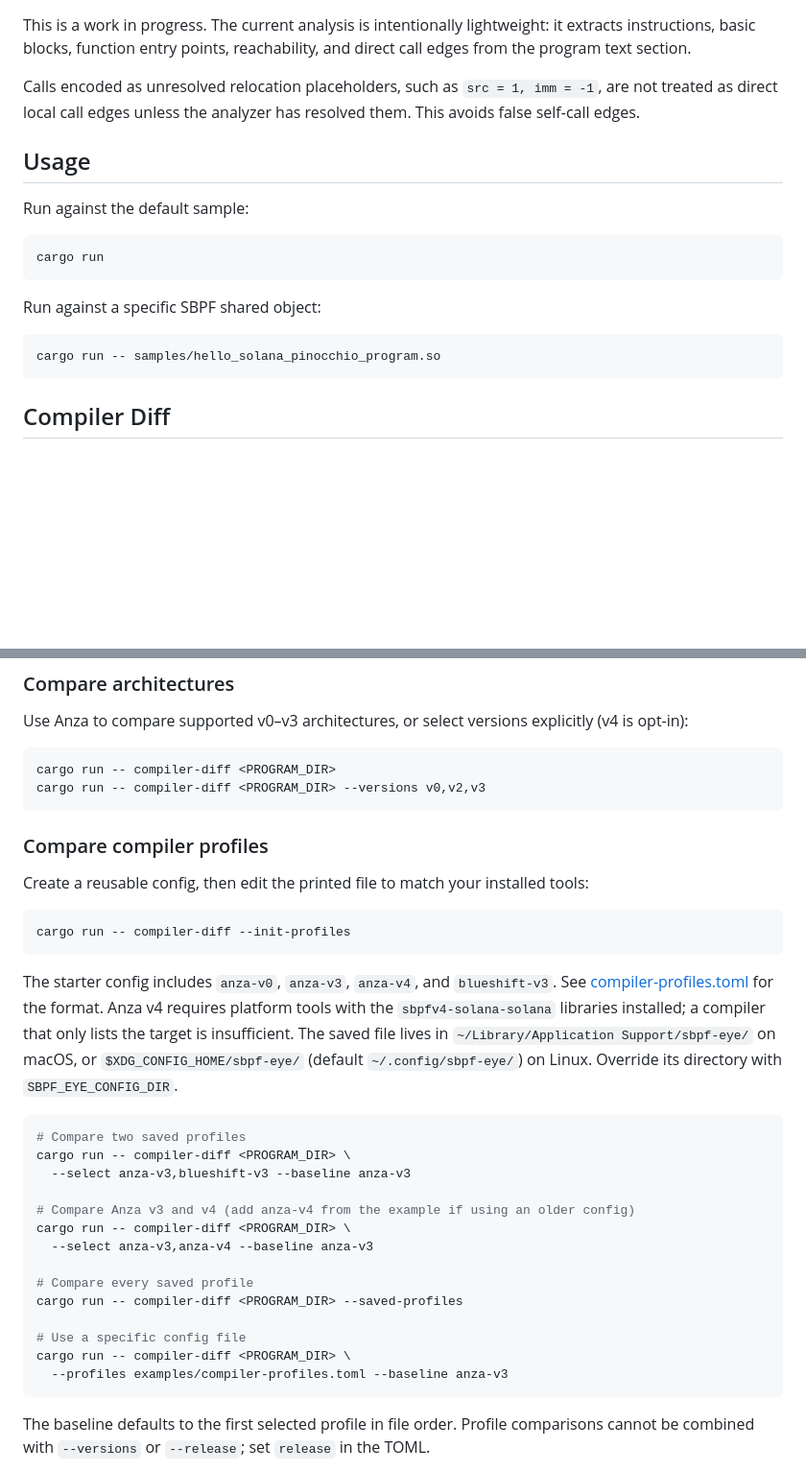
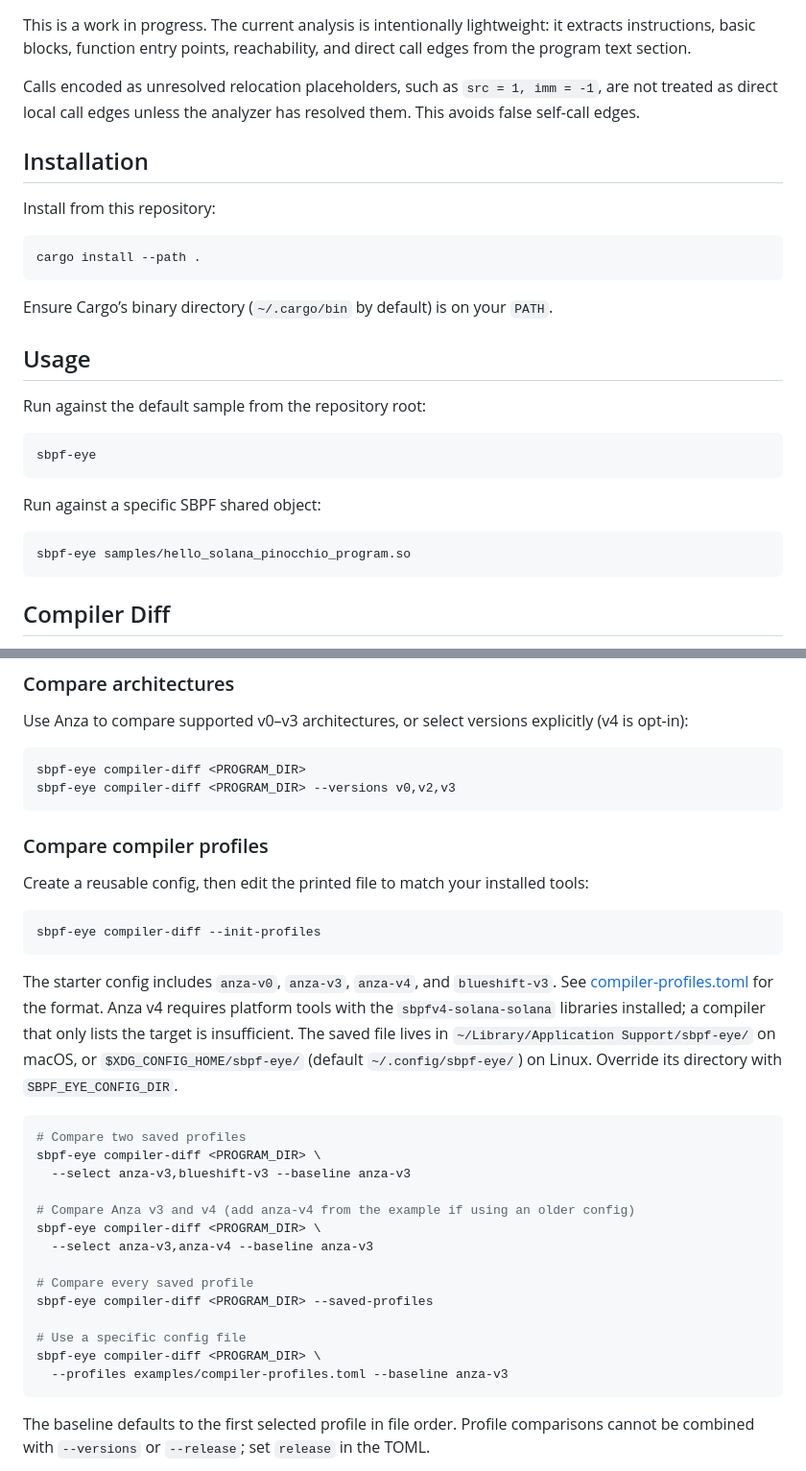
Before and after one commit to Perelyn-sama/sbpf-eye, a Markdown page: README.md, 2 parts joined by grey strips. Shown at 96% size. Drawn GitHub-style; blank space fills up the shorter version.

Commit message:
fix sbpf command in readme

````diff
--- a/README.md
+++ b/README.md
@@ -13,18 +13,28 @@ Calls encoded as unresolved relocation placeholders, such as `src = 1,
 imm = -1`, are not treated as direct local call edges unless the analyzer has
 resolved them. This avoids false self-call edges.
 
+## Installation
+
+Install from this repository:
+
+```sh
+cargo install --path .
+```
+
+Ensure Cargo’s binary directory (`~/.cargo/bin` by default) is on your `PATH`.
+
 ## Usage
 
-Run against the default sample:
+Run against the default sample from the repository root:
 
 ```sh
-cargo run
+sbpf-eye
 ```
 
 Run against a specific SBPF shared object:
 
 ```sh
-cargo run -- samples/hello_solana_pinocchio_program.so
+sbpf-eye samples/hello_solana_pinocchio_program.so
 ```
 
 ## Compiler Diff
@@ -50,8 +60,8 @@ Use Anza to compare supported v0–v3 architectures, or select versions explicit
 (v4 is opt-in):
 
 ```sh
-cargo run -- compiler-diff <PROGRAM_DIR>
-cargo run -- compiler-diff <PROGRAM_DIR> --versions v0,v2,v3
+sbpf-eye compiler-diff <PROGRAM_DIR>
+sbpf-eye compiler-diff <PROGRAM_DIR> --versions v0,v2,v3
 ```
 
 ### Compare compiler profiles
@@ -59,7 +69,7 @@ cargo run -- compiler-diff <PROGRAM_DIR> --versions v0,v2,v3
 Create a reusable config, then edit the printed file to match your installed tools:
 
 ```sh
-cargo run -- compiler-diff --init-profiles
+sbpf-eye compiler-diff --init-profiles
 ```
 
 The starter config includes `anza-v0`, `anza-v3`, `anza-v4`, and `blueshift-v3`.
@@ -72,18 +82,18 @@ Override its directory with `SBPF_EYE_CONFIG_DIR`.
 
 ```sh
 # Compare two saved profiles
-cargo run -- compiler-diff <PROGRAM_DIR> \
+sbpf-eye compiler-diff <PROGRAM_DIR> \
   --select anza-v3,blueshift-v3 --baseline anza-v3
 
 # Compare Anza v3 and v4 (add anza-v4 from the example if using an older config)
-cargo run -- compiler-diff <PROGRAM_DIR> \
+sbpf-eye compiler-diff <PROGRAM_DIR> \
   --select anza-v3,anza-v4 --baseline anza-v3
 
 # Compare every saved profile
-cargo run -- compiler-diff <PROGRAM_DIR> --saved-profiles
+sbpf-eye compiler-diff <PROGRAM_DIR> --saved-profiles
 
 # Use a specific config file
-cargo run -- compiler-diff <PROGRAM_DIR> \
+sbpf-eye compiler-diff <PROGRAM_DIR> \
   --profiles examples/compiler-profiles.toml --baseline anza-v3
 ```
 
````
